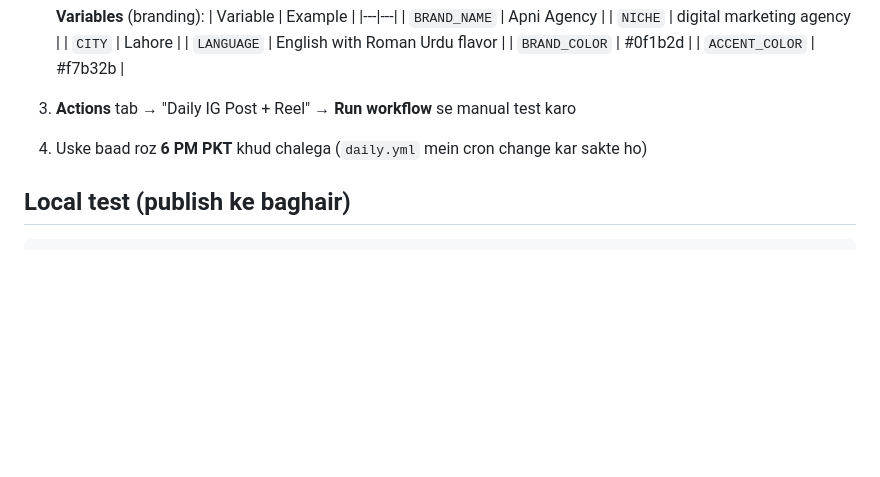
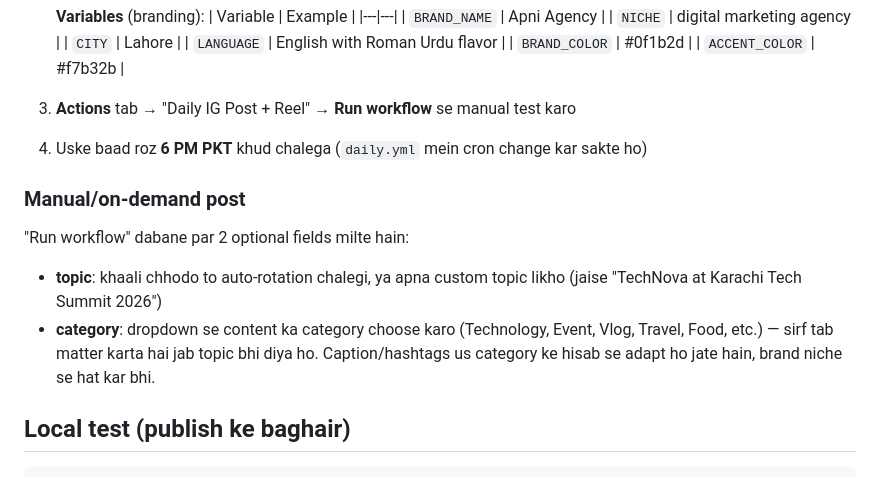
Before and after one commit to musaibahmed830/ig-autoposter, a Markdown page: SETUP_GUIDE.md, the part around the change. Drawn GitHub-style; blank space fills up the shorter version.

Commit message:
Document manual topic + category feature in setup guide

````diff
--- a/SETUP_GUIDE.md
+++ b/SETUP_GUIDE.md
@@ -74,6 +74,11 @@ Graph API ko media ka **public URL** chahiye, is liye:
 3. **Actions** tab → "Daily IG Post + Reel" → **Run workflow** se manual test karo
 4. Uske baad roz **6 PM PKT** khud chalega (`daily.yml` mein cron change kar sakte ho)
 
+### Manual/on-demand post
+"Run workflow" dabane par 2 optional fields milte hain:
+- **topic**: khaali chhodo to auto-rotation chalegi, ya apna custom topic likho (jaise "TechNova at Karachi Tech Summit 2026")
+- **category**: dropdown se content ka category choose karo (Technology, Event, Vlog, Travel, Food, etc.) — sirf tab matter karta hai jab topic bhi diya ho. Caption/hashtags us category ke hisab se adapt ho jate hain, brand niche se hat kar bhi.
+
 ## Local test (publish ke baghair)
 
 ```bash
````
